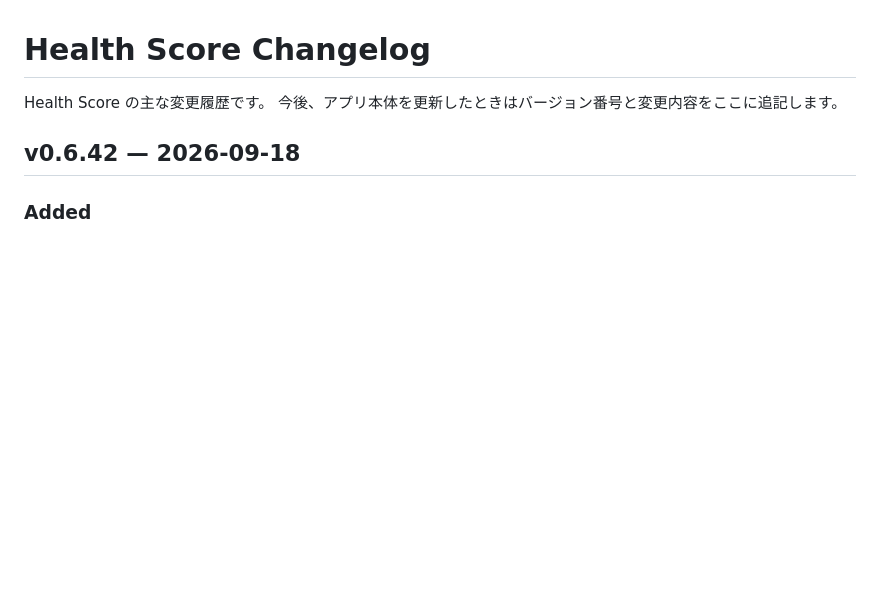
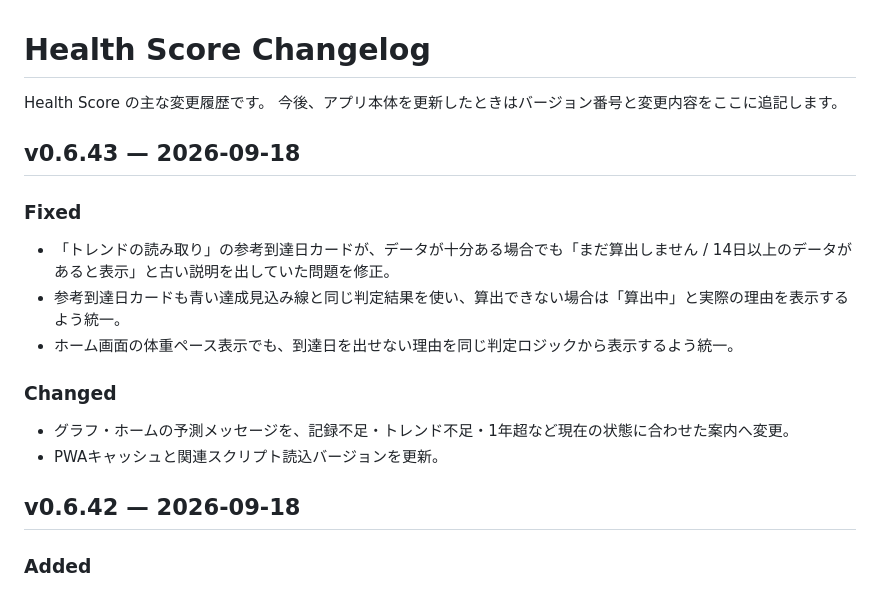
Before and after one commit to ymgc-muscle/health-score, a Markdown page: CHANGELOG.md, the part around the change. Drawn GitHub-style; blank space fills up the shorter version.

Commit message:
Document forecast insight reason fix in v0.6.43

```diff
--- a/CHANGELOG.md
+++ b/CHANGELOG.md
@@ -2,6 +2,17 @@
 
 Health Score の主な変更履歴です。
 今後、アプリ本体を更新したときはバージョン番号と変更内容をここに追記します。
+
+## v0.6.43 — 2026-09-18
+
+### Fixed
+- 「トレンドの読み取り」の参考到達日カードが、データが十分ある場合でも「まだ算出しません / 14日以上のデータがあると表示」と古い説明を出していた問題を修正。
+- 参考到達日カードも青い達成見込み線と同じ判定結果を使い、算出できない場合は「算出中」と実際の理由を表示するよう統一。
+- ホーム画面の体重ペース表示でも、到達日を出せない理由を同じ判定ロジックから表示するよう統一。
+
+### Changed
+- グラフ・ホームの予測メッセージを、記録不足・トレンド不足・1年超など現在の状態に合わせた案内へ変更。
+- PWAキャッシュと関連スクリプト読込バージョンを更新。
 
 ## v0.6.42 — 2026-09-18
 
```
